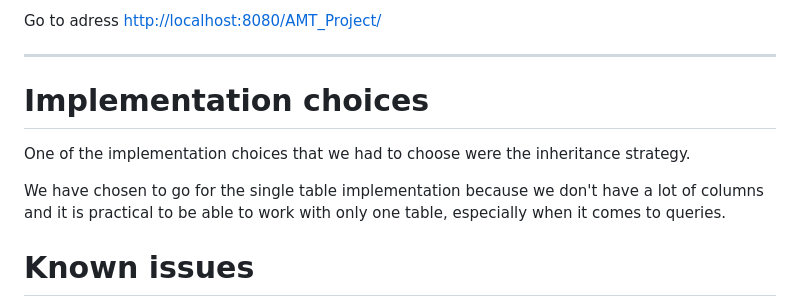
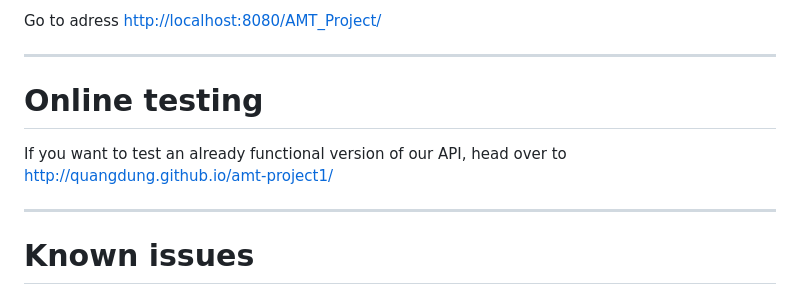
Before and after one commit to quangdung/AMT-Project1, a Markdown page: README.md, the part around the change printed below. Drawn GitHub-style.

```diff
--- a/README.md
+++ b/README.md
@@ -24,10 +49,12 @@ Go to adress [http://localhost:8080/AMT_Project/](http://localhost:8080/AMT_Proj
 
 ---
 
-# Implementation choices
-One of the implementation choices that we had to choose were the inheritance strategy.
+# Online testing
 
-We have chosen to go for the single table implementation because we don't have a lot of columns and it is practical to be able to work with only one table, especially when it comes to queries.
+If you want to test an already functional version of our API, head over to
+http://quangdung.github.io/amt-project1/
+
+---
 
 # Known issues
 
```
Also changed, not shown: other parts of README.md (+26 -1 lines), images/web_of_things.png (added).
